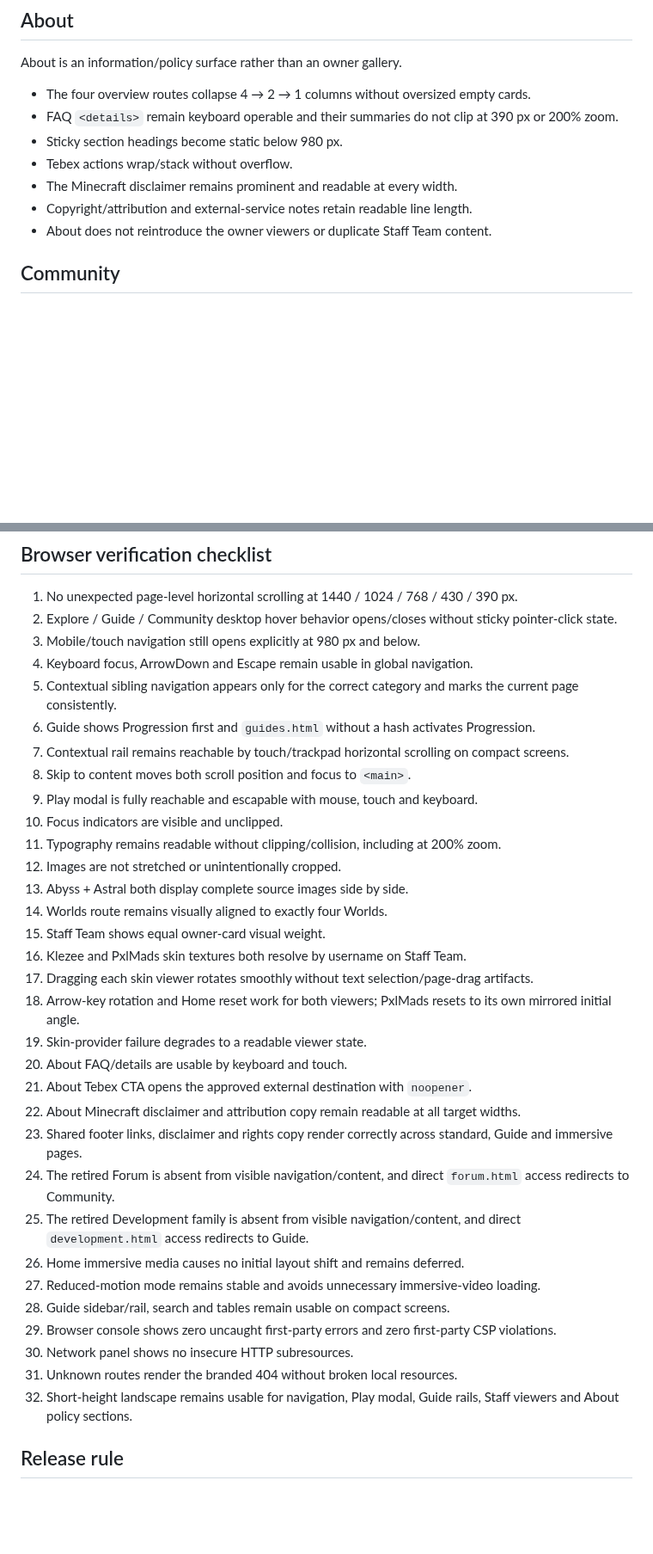
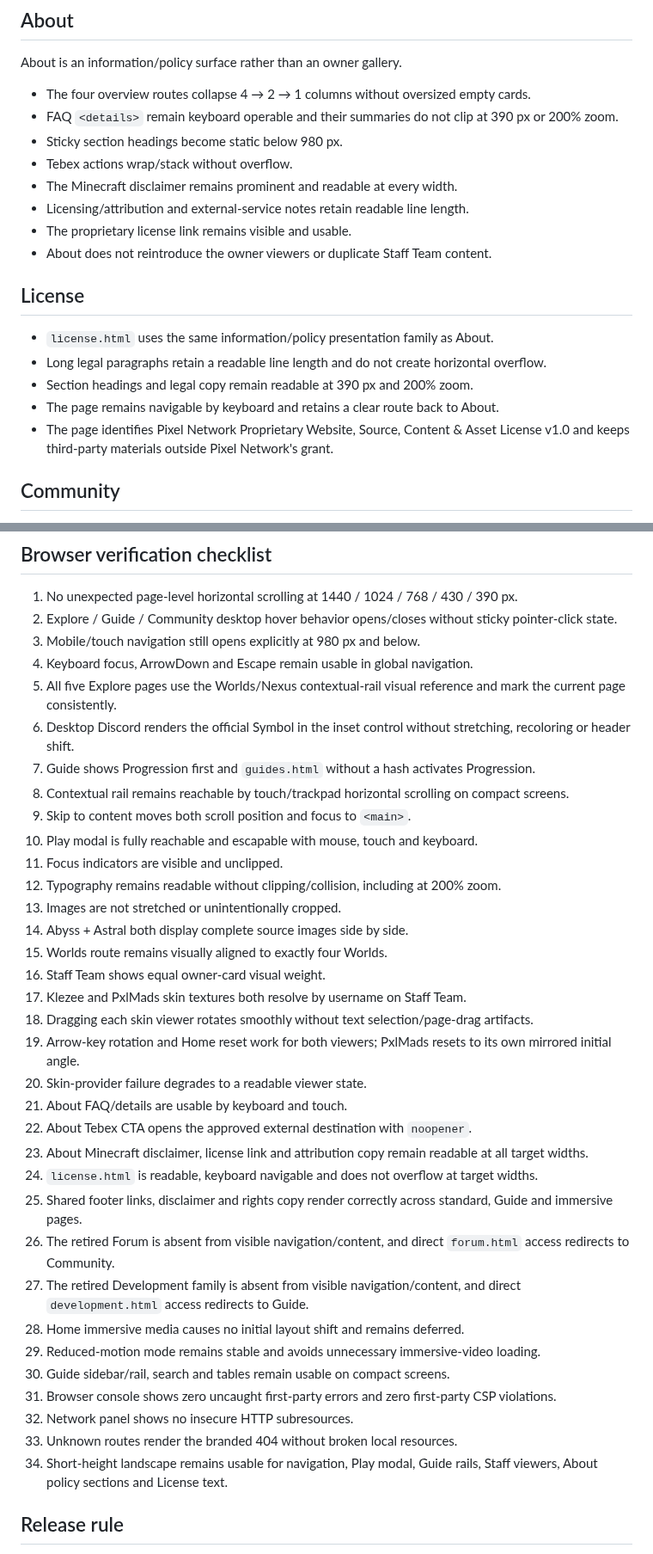
Before and after one commit to xKlezee/PixelWeb, a Markdown page: docs/RESPONSIVE-QA.md, 2 parts joined by grey strips. Shown at 86% size. Drawn GitHub-style; blank space fills up the shorter version.

Commit message:
Align responsive QA with Explore reference and license page

```diff
--- a/docs/RESPONSIVE-QA.md
+++ b/docs/RESPONSIVE-QA.md
@@ -120,8 +122,17 @@ About is an information/policy surface rather than an owner gallery.
 - Sticky section headings become static below 980 px.
 - Tebex actions wrap/stack without overflow.
 - The Minecraft disclaimer remains prominent and readable at every width.
-- Copyright/attribution and external-service notes retain readable line length.
+- Licensing/attribution and external-service notes retain readable line length.
+- The proprietary license link remains visible and usable.
 - About does not reintroduce the owner viewers or duplicate Staff Team content.
+
+## License
+
+- `license.html` uses the same information/policy presentation family as About.
+- Long legal paragraphs retain a readable line length and do not create horizontal overflow.
+- Section headings and legal copy remain readable at 390 px and 200% zoom.
+- The page remains navigable by keyboard and retains a clear route back to About.
+- The page identifies Pixel Network Proprietary Website, Source, Content & Asset License v1.0 and keeps third-party materials outside Pixel Network's grant.
 
 ## Community
 
@@ -176,34 +187,36 @@ These checks are configured but must not be reported as PASS unless they actuall
 2. Explore / Guide / Community desktop hover behavior opens/closes without sticky pointer-click state.
 3. Mobile/touch navigation still opens explicitly at 980 px and below.
 4. Keyboard focus, ArrowDown and Escape remain usable in global navigation.
-5. Contextual sibling navigation appears only for the correct category and marks the current page consistently.
-6. Guide shows Progression first and `guides.html` without a hash activates Progression.
-7. Contextual rail remains reachable by touch/trackpad horizontal scrolling on compact screens.
-8. Skip to content moves both scroll position and focus to `<main>`.
-9. Play modal is fully reachable and escapable with mouse, touch and keyboard.
-10. Focus indicators are visible and unclipped.
-11. Typography remains readable without clipping/collision, including at 200% zoom.
-12. Images are not stretched or unintentionally cropped.
-13. Abyss + Astral both display complete source images side by side.
-14. Worlds route remains visually aligned to exactly four Worlds.
-15. Staff Team shows equal owner-card visual weight.
-16. Klezee and PxlMads skin textures both resolve by username on Staff Team.
-17. Dragging each skin viewer rotates smoothly without text selection/page-drag artifacts.
-18. Arrow-key rotation and Home reset work for both viewers; PxlMads resets to its own mirrored initial angle.
-19. Skin-provider failure degrades to a readable viewer state.
-20. About FAQ/details are usable by keyboard and touch.
-21. About Tebex CTA opens the approved external destination with `noopener`.
-22. About Minecraft disclaimer and attribution copy remain readable at all target widths.
-23. Shared footer links, disclaimer and rights copy render correctly across standard, Guide and immersive pages.
-24. The retired Forum is absent from visible navigation/content, and direct `forum.html` access redirects to Community.
-25. The retired Development family is absent from visible navigation/content, and direct `development.html` access redirects to Guide.
-26. Home immersive media causes no initial layout shift and remains deferred.
-27. Reduced-motion mode remains stable and avoids unnecessary immersive-video loading.
-28. Guide sidebar/rail, search and tables remain usable on compact screens.
-29. Browser console shows zero uncaught first-party errors and zero first-party CSP violations.
-30. Network panel shows no insecure HTTP subresources.
-31. Unknown routes render the branded 404 without broken local resources.
-32. Short-height landscape remains usable for navigation, Play modal, Guide rails, Staff viewers and About policy sections.
+5. All five Explore pages use the Worlds/Nexus contextual-rail visual reference and mark the current page consistently.
+6. Desktop Discord renders the official Symbol in the inset control without stretching, recoloring or header shift.
+7. Guide shows Progression first and `guides.html` without a hash activates Progression.
+8. Contextual rail remains reachable by touch/trackpad horizontal scrolling on compact screens.
+9. Skip to content moves both scroll position and focus to `<main>`.
+10. Play modal is fully reachable and escapable with mouse, touch and keyboard.
+11. Focus indicators are visible and unclipped.
+12. Typography remains readable without clipping/collision, including at 200% zoom.
+13. Images are not stretched or unintentionally cropped.
+14. Abyss + Astral both display complete source images side by side.
+15. Worlds route remains visually aligned to exactly four Worlds.
+16. Staff Team shows equal owner-card visual weight.
+17. Klezee and PxlMads skin textures both resolve by username on Staff Team.
+18. Dragging each skin viewer rotates smoothly without text selection/page-drag artifacts.
+19. Arrow-key rotation and Home reset work for both viewers; PxlMads resets to its own mirrored initial angle.
+20. Skin-provider failure degrades to a readable viewer state.
+21. About FAQ/details are usable by keyboard and touch.
+22. About Tebex CTA opens the approved external destination with `noopener`.
+23. About Minecraft disclaimer, license link and attribution copy remain readable at all target widths.
+24. `license.html` is readable, keyboard navigable and does not overflow at target widths.
+25. Shared footer links, disclaimer and rights copy render correctly across standard, Guide and immersive pages.
+26. The retired Forum is absent from visible navigation/content, and direct `forum.html` access redirects to Community.
+27. The retired Development family is absent from visible navigation/content, and direct `development.html` access redirects to Guide.
+28. Home immersive media causes no initial layout shift and remains deferred.
+29. Reduced-motion mode remains stable and avoids unnecessary immersive-video loading.
+30. Guide sidebar/rail, search and tables remain usable on compact screens.
+31. Browser console shows zero uncaught first-party errors and zero first-party CSP violations.
+32. Network panel shows no insecure HTTP subresources.
+33. Unknown routes render the branded 404 without broken local resources.
+34. Short-height landscape remains usable for navigation, Play modal, Guide rails, Staff viewers, About policy sections and License text.
 
 ## Release rule
 
```
Also changed, not shown: other parts of docs/RESPONSIVE-QA.md (+5 -3 lines).
